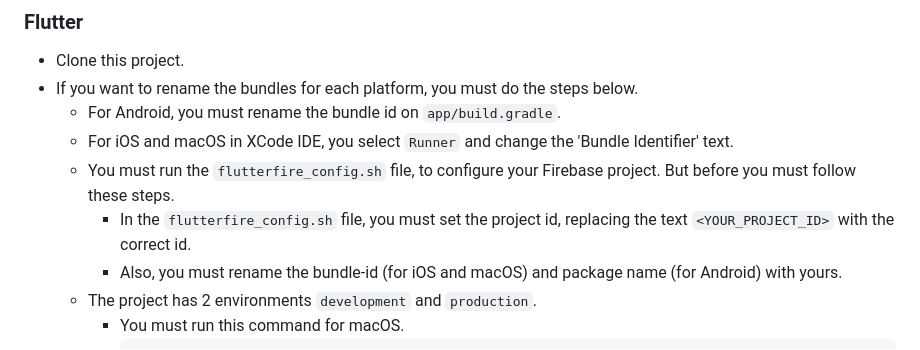
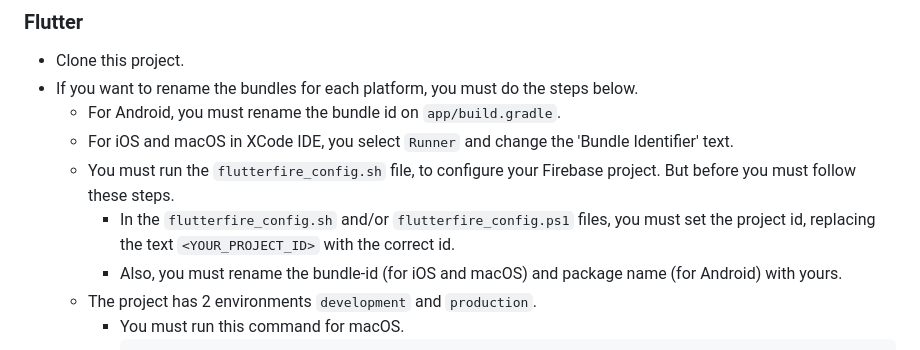
Before and after one commit to FabianVarela/crud_todo_app, a Markdown page: README.md, the part around the change. GitHub-like rendering.

````diff
--- a/README.md
+++ b/README.md
@@ -82,8 +82,8 @@ Run deep links in **Android**, use the command below:
     * For iOS and macOS in XCode IDE, you select ```Runner``` and change the 'Bundle Identifier' text.
     * You must run the ```flutterfire_config.sh``` file, to configure your Firebase project. But before you must follow
       these steps.
-        * In the ```flutterfire_config.sh``` file, you must set the project id, replacing the text
-          ```<YOUR_PROJECT_ID>``` with the correct id.
+        * In the ```flutterfire_config.sh``` and/or ```flutterfire_config.ps1``` files, you must set the project id,
+          replacing the text ```<YOUR_PROJECT_ID>``` with the correct id.
         * Also, you must rename the bundle-id (for iOS and macOS) and package name (for Android) with yours.
     * The project has 2 environments `development` and `production`.
         * You must run this command for macOS.
````
